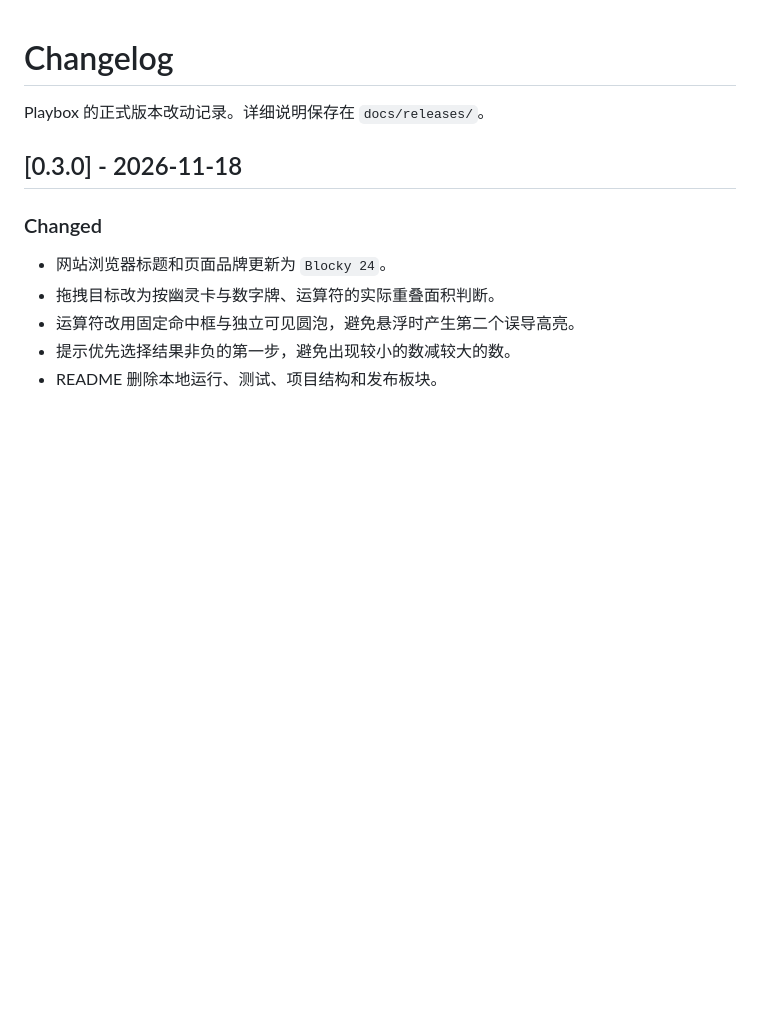
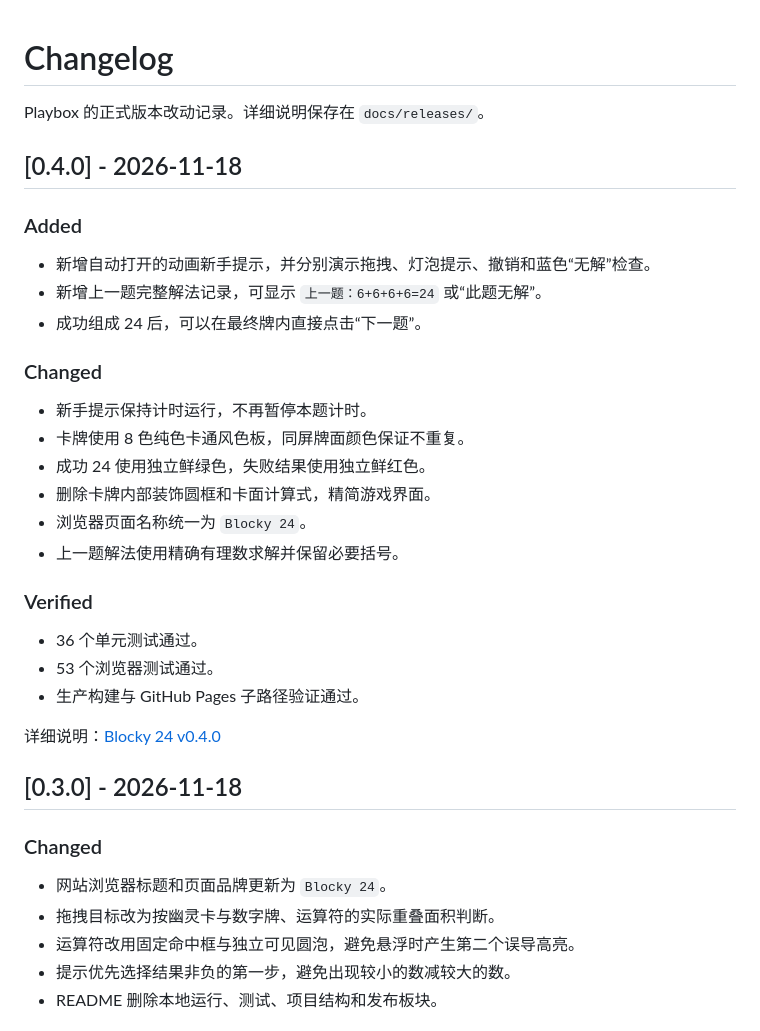
Before and after one commit to BreadQiu/Playbox, a Markdown page: CHANGELOG.md, the part around the change. Rendered like a GitHub page; blank space fills up the shorter version.

```diff
--- a/CHANGELOG.md
+++ b/CHANGELOG.md
@@ -1,6 +1,31 @@
 # Changelog
 
 Playbox 的正式版本改动记录。详细说明保存在 `docs/releases/`。
+
+## [0.4.0] - 2026-11-18
+
+### Added
+
+- 新增自动打开的动画新手提示，并分别演示拖拽、灯泡提示、撤销和蓝色“无解”检查。
+- 新增上一题完整解法记录，可显示 `上一题：6+6+6+6=24` 或“此题无解”。
+- 成功组成 24 后，可以在最终牌内直接点击“下一题”。
+
+### Changed
+
+- 新手提示保持计时运行，不再暂停本题计时。
+- 卡牌使用 8 色纯色卡通风色板，同屏牌面颜色保证不重复。
+- 成功 24 使用独立鲜绿色，失败结果使用独立鲜红色。
+- 删除卡牌内部装饰圆框和卡面计算式，精简游戏界面。
+- 浏览器页面名称统一为 `Blocky 24`。
+- 上一题解法使用精确有理数求解并保留必要括号。
+
+### Verified
+
+- 36 个单元测试通过。
+- 53 个浏览器测试通过。
+- 生产构建与 GitHub Pages 子路径验证通过。
+
+详细说明：[Blocky 24 v0.4.0](docs/releases/v0.4.0.md)
 
 ## [0.3.0] - 2026-11-18
 
```
Also changed, not shown: README.md (+0 -19 lines), docs/releases/v0.4.0.md (added, +36 -0 lines), site/assets/blocky-24-preview.png, 10 other files.
